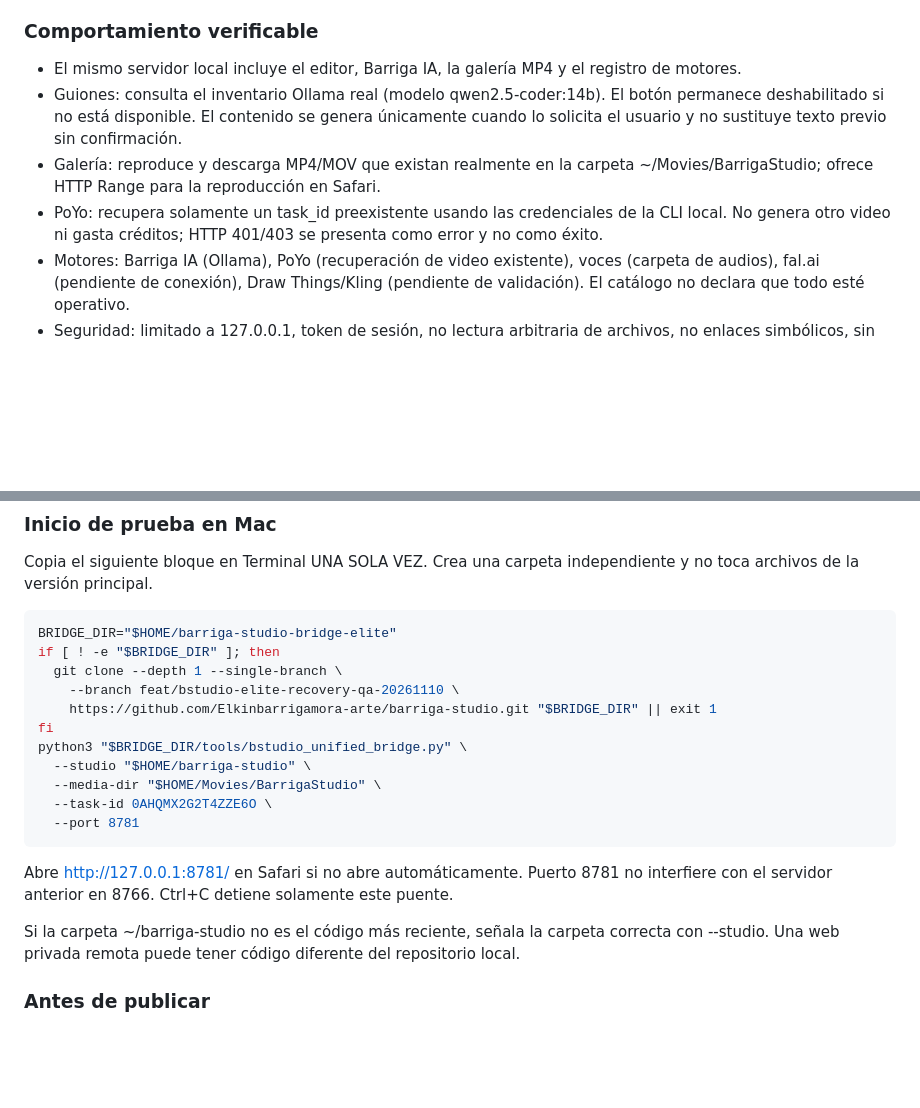
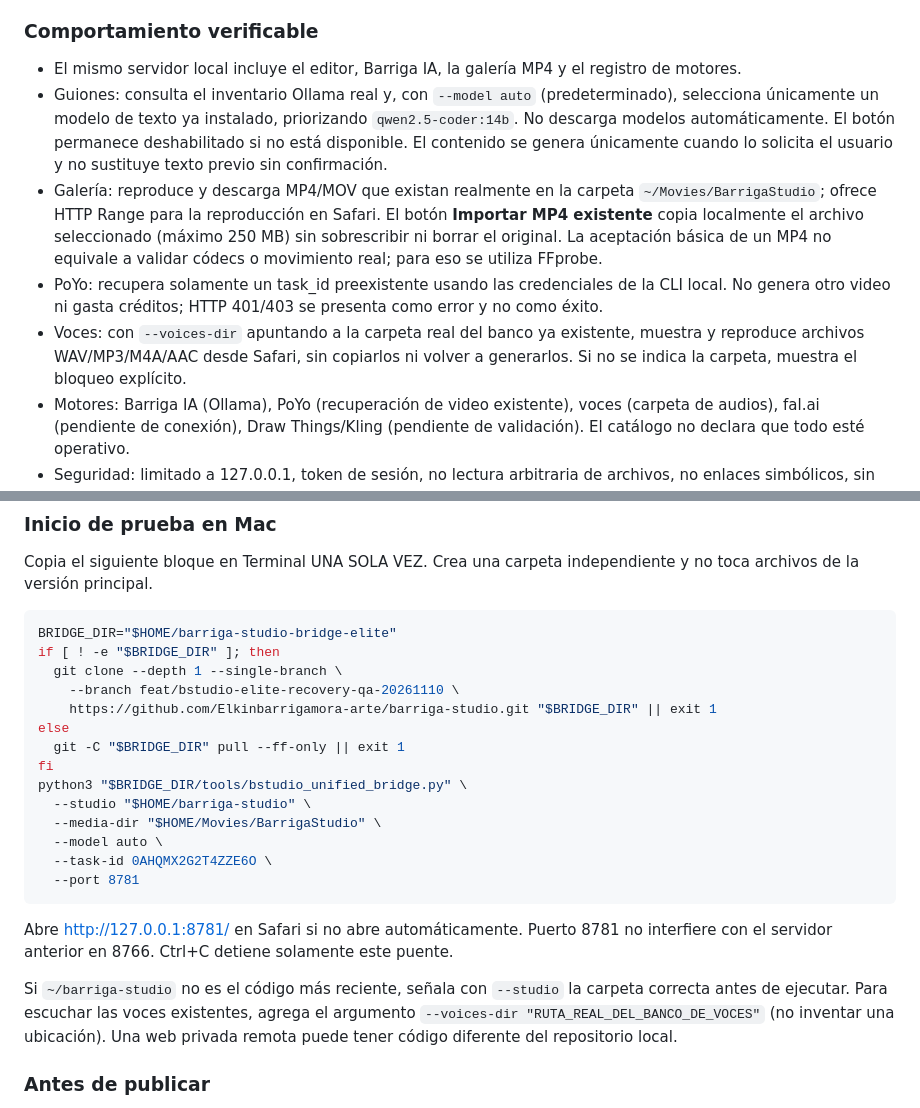
Before and after one commit to Elkinbarrigamora-arte/barriga-studio, a Markdown page: docs/BSTUDIO_PUENTE_UNIFICADO.md, 2 parts joined by grey strips. Drawn GitHub-style; blank space fills up the shorter version.

Commit message:
docs: document local MP4 import, voices preview and safe auto model selection

````diff
--- a/docs/BSTUDIO_PUENTE_UNIFICADO.md
+++ b/docs/BSTUDIO_PUENTE_UNIFICADO.md
@@ -7,9 +7,10 @@ Este puente está implementado en una rama protegida. **Aún no está publicado
 ### Comportamiento verificable
 
 - El mismo servidor local incluye el editor, Barriga IA, la galería MP4 y el registro de motores.
-- Guiones: consulta el inventario Ollama real (modelo qwen2.5-coder:14b). El botón permanece deshabilitado si no está disponible. El contenido se genera únicamente cuando lo solicita el usuario y no sustituye texto previo sin confirmación.
-- Galería: reproduce y descarga MP4/MOV que existan realmente en la carpeta ~/Movies/BarrigaStudio; ofrece HTTP Range para la reproducción en Safari.
+- Guiones: consulta el inventario Ollama real y, con `--model auto` (predeterminado), selecciona únicamente un modelo de texto ya instalado, priorizando `qwen2.5-coder:14b`. No descarga modelos automáticamente. El botón permanece deshabilitado si no está disponible. El contenido se genera únicamente cuando lo solicita el usuario y no sustituye texto previo sin confirmación.
+- Galería: reproduce y descarga MP4/MOV que existan realmente en la carpeta `~/Movies/BarrigaStudio`; ofrece HTTP Range para la reproducción en Safari. El botón **Importar MP4 existente** copia localmente el archivo seleccionado (máximo 250 MB) sin sobrescribir ni borrar el original. La aceptación básica de un MP4 no equivale a validar códecs o movimiento real; para eso se utiliza FFprobe.
 - PoYo: recupera solamente un task_id preexistente usando las credenciales de la CLI local. No genera otro video ni gasta créditos; HTTP 401/403 se presenta como error y no como éxito.
+- Voces: con `--voices-dir` apuntando a la carpeta real del banco ya existente, muestra y reproduce archivos WAV/MP3/M4A/AAC desde Safari, sin copiarlos ni volver a generarlos. Si no se indica la carpeta, muestra el bloqueo explícito.
 - Motores: Barriga IA (Ollama), PoYo (recuperación de video existente), voces (carpeta de audios), fal.ai (pendiente de conexión), Draw Things/Kling (pendiente de validación). El catálogo no declara que todo esté operativo.
 - Seguridad: limitado a 127.0.0.1, token de sesión, no lectura arbitraria de archivos, no enlaces simbólicos, sin claves en el repositorio.
 
@@ -23,17 +24,20 @@ if [ ! -e "$BRIDGE_DIR" ]; then
   git clone --depth 1 --single-branch \
     --branch feat/bstudio-elite-recovery-qa-20261110 \
     https://github.com/Elkinbarrigamora-arte/barriga-studio.git "$BRIDGE_DIR" || exit 1
+else
+  git -C "$BRIDGE_DIR" pull --ff-only || exit 1
 fi
 python3 "$BRIDGE_DIR/tools/bstudio_unified_bridge.py" \
   --studio "$HOME/barriga-studio" \
   --media-dir "$HOME/Movies/BarrigaStudio" \
+  --model auto \
   --task-id 0AHQMX2G2T4ZZE6O \
   --port 8781
 ```
 
 Abre http://127.0.0.1:8781/ en Safari si no abre automáticamente. Puerto 8781 no interfiere con el servidor anterior en 8766. Ctrl+C detiene solamente este puente.
 
-Si la carpeta ~/barriga-studio no es el código más reciente, señala la carpeta correcta con --studio. Una web privada remota puede tener código diferente del repositorio local.
+Si `~/barriga-studio` no es el código más reciente, señala con `--studio` la carpeta correcta antes de ejecutar. Para escuchar las voces existentes, agrega el argumento `--voices-dir "RUTA_REAL_DEL_BANCO_DE_VOCES"` (no inventar una ubicación). Una web privada remota puede tener código diferente del repositorio local.
 
 ### Antes de publicar
 
````
